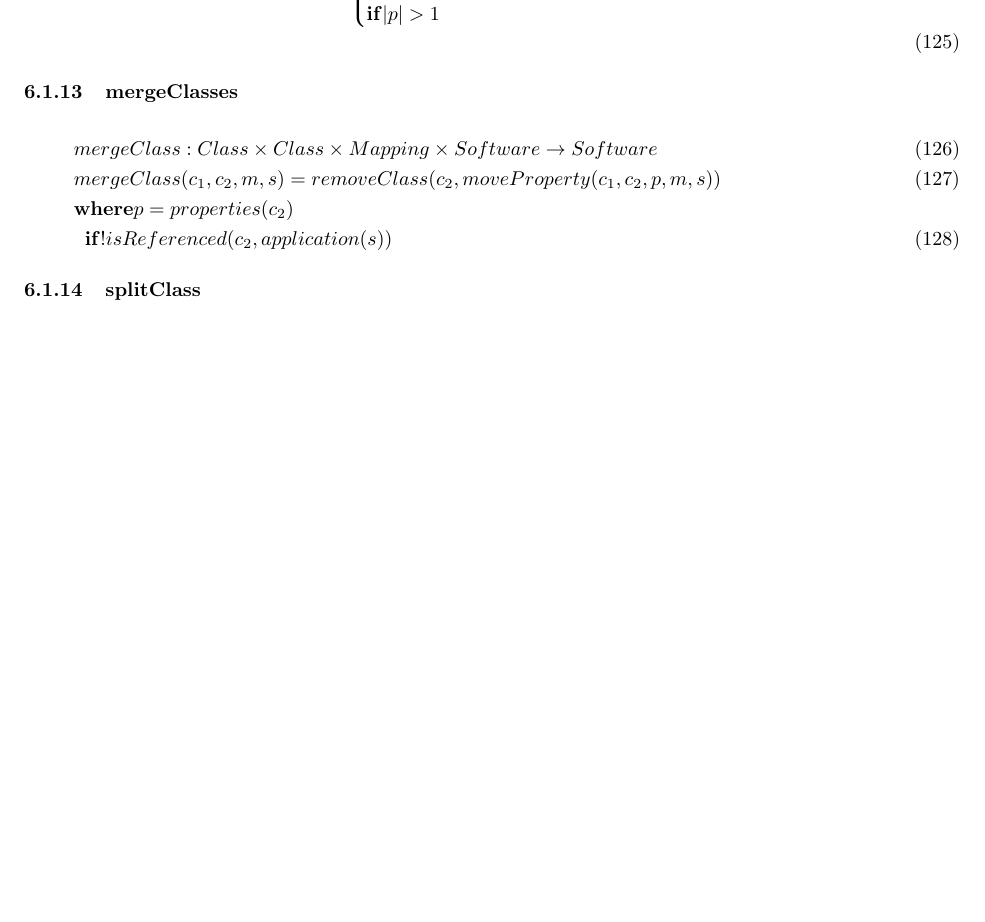
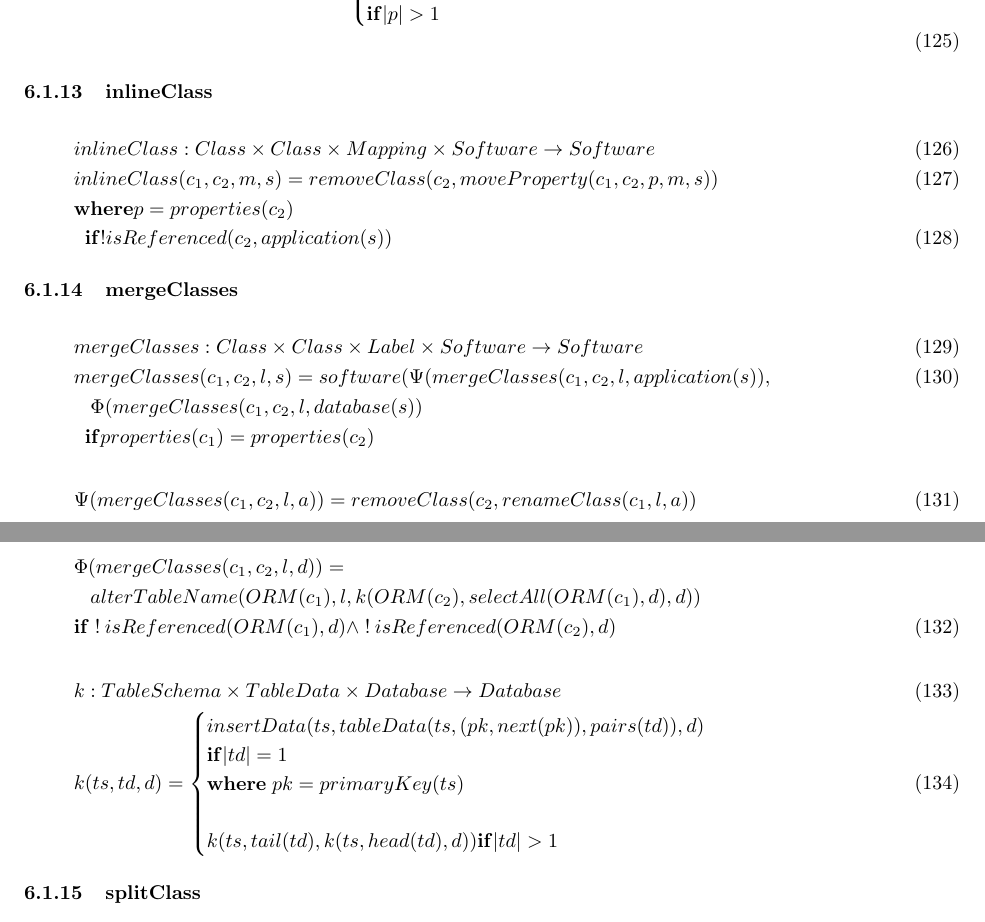
Before and after one commit to macekond/comsis_transformations_apendix, a LaTeX document (transformationlist.tex): part of page 13 of 20 before the commit and two parts of pages 13 and 14 of 20 after it, the two joined at a grey line, cut so that both start at the same text, the shorter picture padded with empty space. Compiled offline with pdfLaTeX.

Commit message:
defined mergeClasses

```diff
--- a/transformationlist.tex
+++ b/transformationlist.tex
@@ -704,13 +704,41 @@ moveProperty(c_s, c_t, tail(p), m, removeProperty(c_s, head(p), \\ \;\;\; copyPr
  \end{cases}
 \end{align}
 
-\subsubsection{mergeClasses}
+\subsubsection{inlineClass}
 \begin{align}
-& mergeClass:  Class \times Class \times Mapping \times Software \rightarrow Software \\
-& mergeClass(c_1, c_2, m, s) = removeClass(c_2, moveProperty(c_1, c_2, p, m, s)) \\
+& inlineClass:  Class \times Class \times Mapping \times Software \rightarrow Software \\
+& inlineClass(c_1, c_2, m, s) = removeClass(c_2, moveProperty(c_1, c_2, p, m, s)) \\
 & \mathbf{where} p =  properties(c_2) \nonumber \\
 & \;\; \mathbf{if} !isReferenced(c_2, application(s))
 \end{align}
+
+\subsubsection{mergeClasses}
+\begin{align}
+& mergeClasses: Class \times Class \times Label \times Software  \rightarrow Software \\
+& mergeClasses(c_1, c_2, l, s) = software(\Psi(mergeClasses(c_1, c_2, l, application(s)), \\
+& \;\;\; \Phi(mergeClasses(c_1, c_2, l, database(s)) \nonumber \\
+& \;\; \mathbf{if} properties(c_1) = properties(c_2) \nonumber
+\end{align}
+\begin{align}
+\Psi(mergeClasses(c_1, c_2, l, a)) = removeClass(c_2, renameClass(c_1, l, a))
+\end{align}
+\begin{align}
+& \Phi(mergeClasses(c_1, c_2, l, d)) = \nonumber \\
+& \;\;\; alterTableName(ORM(c_1), l, k(ORM(c_2), selectAll(ORM(c_1), d), d)) \nonumber \\
+&  \mathbf{if} \; !\:isReferenced(ORM(c_1), d) \land \; !\:isReferenced(ORM(c_2), d)
+\end{align}
+\begin{align}
+& k: TableSchema \times TableData \times Database \rightarrow Database \\
+& k(ts, td, d) = \begin{cases}
+ insertData(ts, tableData(ts, (pk, next(pk)) , pairs(td)) , d) \\
+ \mathbf{if} |td| = 1 \\
+ \mathbf{where} \; pk = primaryKey(ts)
+ \\\\
+ k(ts, tail(td), k(ts, head(td), d))
+  \mathbf{if} |td| > 1 \\
+ \end{cases}
+\end{align}
+
 
 
 \subsubsection{splitClass}
```
